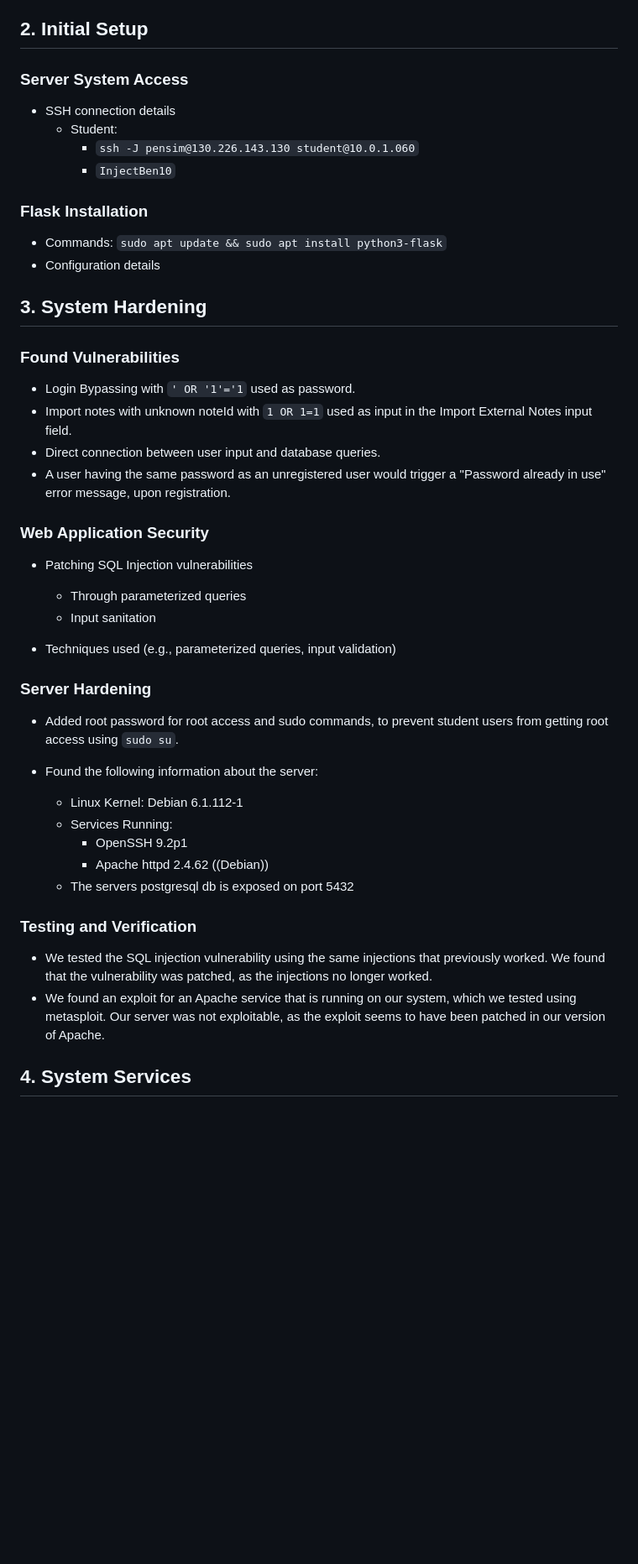
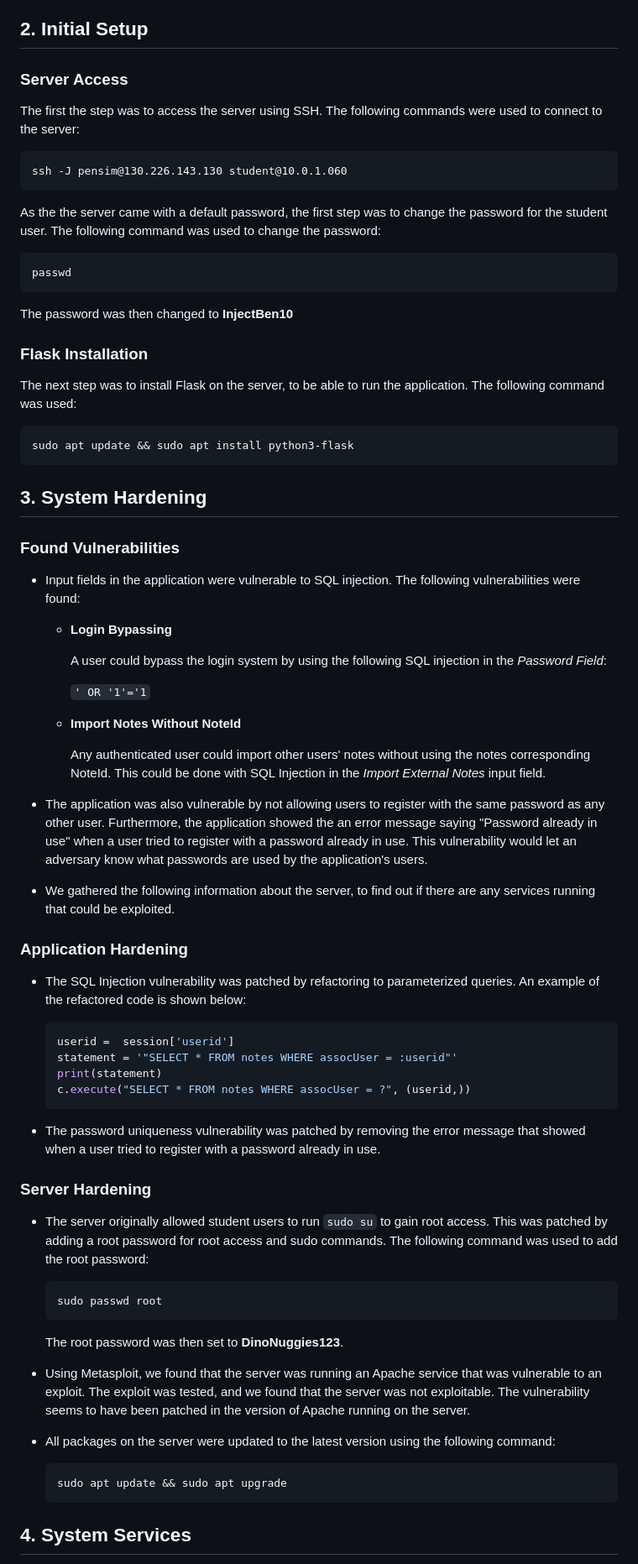
Before and after one commit to Davdu/Security1-Miniproject, a Markdown page: Report.md, the part around one of its changes. Shown at 84% size. Drawn GitHub-style; blank space fills up the shorter version.

````diff
--- a/Report.md
+++ b/Report.md
@@ -17,48 +17,73 @@ This project involves setting up and securing a vulnerable Flask web application
 
 ## 2. Initial Setup
 
-### Server System Access
+### Server Access
 
-- SSH connection details
-  - Student:
-    - `ssh -J pensim@130.226.143.130 student@10.0.1.060`
-    - `InjectBen10`
+The first the step was to access the server using SSH. The following commands were used to connect to the server:
+
+    ssh -J pensim@130.226.143.130 student@10.0.1.060
+
+As the the server came with a default password, the first step was to change the password for the student user. The following command was used to change the password:
+
+    passwd
+
+The password was then changed to **InjectBen10**
 
 ### Flask Installation
 
-- Commands: `sudo apt update && sudo apt install python3-flask`
-- Configuration details
+The next step was to install Flask on the server, to be able to run the application. The following command was used:
+
+    sudo apt update && sudo apt install python3-flask
 
 ## 3. System Hardening
 
 ### Found Vulnerabilities
 
-- Login Bypassing with `' OR '1'='1` used as password.
-- Import notes with unknown noteId with `1 OR 1=1` used as input in the Import External Notes input field.
-- Direct connection between user input and database queries.
-- A user having the same password as an unregistered user would trigger a "Password already in use" error message, upon registration.
+* Input fields in the application were vulnerable to SQL injection. The following vulnerabilities were found:
 
-### Web Application Security
+  - **Login Bypassing**
 
-  - Patching SQL Injection vulnerabilities
-    - Through parameterized queries
-    - Input sanitation
+    A user could bypass the login system by using the following SQL injection in the *Password Field*:
 
-  - Techniques used (e.g., parameterized queries, input validation)
+      `' OR '1'='1`
+
+  - **Import Notes Without NoteId**
+
+    Any authenticated user could import other users' notes without using the notes corresponding NoteId. This could be done with SQL Injection in the *Import External Notes* input field.
+
+* The application was also vulnerable by not allowing users to register with the same password as any other user. Furthermore, the application showed the an error message saying "Password already in use" when a user tried to register with a password already in use. This vulnerability would let an adversary know what passwords are used by the application's users.
+
+* We gathered the following information about the server, to find out if there are any services running that could be exploited.
+
+
+### Application Hardening
+
+* The SQL Injection vulnerability was patched by refactoring to parameterized queries. An example of the refactored code is shown below:
+
+  ```python
+  userid =  session['userid']
+  statement = '"SELECT * FROM notes WHERE assocUser = :userid"'
+  print(statement)
+  c.execute("SELECT * FROM notes WHERE assocUser = ?", (userid,))
+  ```
+
+* The password uniqueness vulnerability was patched by removing the error message that showed when a user tried to register with a password already in use.
+
 
 ### Server Hardening
-  - Added root password for root access and sudo commands, to prevent student users from getting root access using `sudo su`.
-  - Found the following information about the server:
 
-    - Linux Kernel: Debian 6.1.112-1
-    - Services Running:
-      - OpenSSH 9.2p1
-      - Apache httpd 2.4.62 ((Debian))
-    - The servers postgresql db is exposed on port 5432
+* The server originally allowed student users to run `sudo su` to gain root access. This was patched by adding a root password for root access and sudo commands. The following command was used to add the root password:
 
-### Testing and Verification
-- We tested the SQL injection vulnerability using the same injections that previously worked. We found that the vulnerability was patched, as the injections no longer worked.
-- We found an exploit for an Apache service that is running on our system, which we tested using metasploit. Our server was not exploitable, as the exploit seems to have been patched in our version of Apache.
+      sudo passwd root
+
+  The root password was then set to **DinoNuggies123**.
+
+* Using Metasploit, we found that the server was running an Apache service that was vulnerable to an exploit. The exploit was tested, and we found that the server was not exploitable. The vulnerability seems to have been patched in the version of Apache running on the server.
+
+* All packages on the server were updated to the latest version using the following command:
+
+      sudo apt update && sudo apt upgrade
+
 
 ## 4. System Services
 
````
Also changed, not shown: other parts of Report.md (+7 -1 lines).
